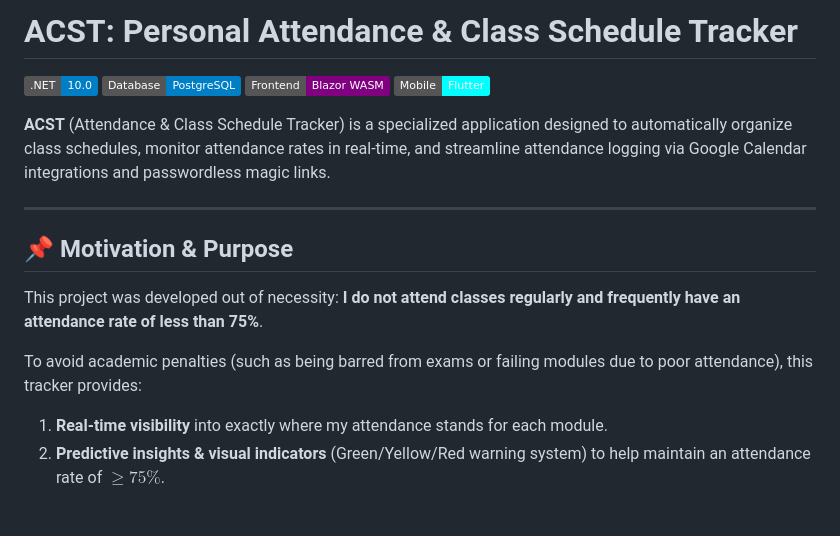
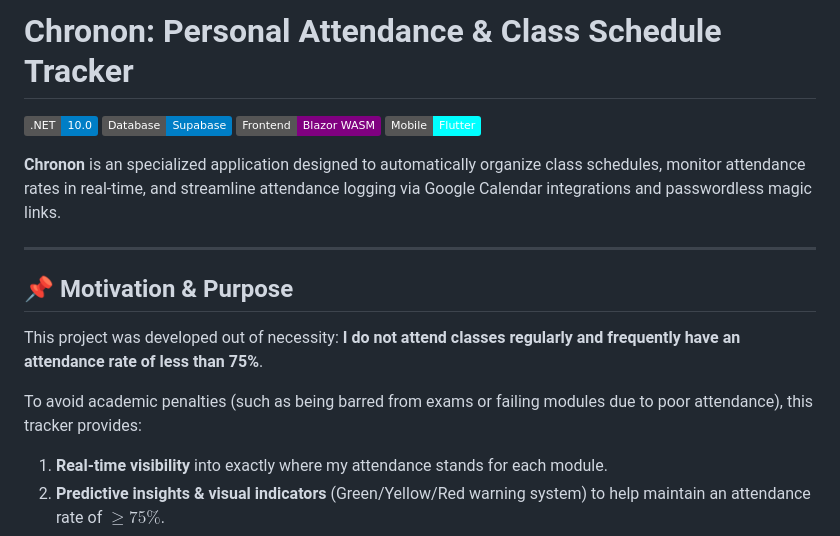
Before and after one commit to phonewinttun-dev/Chronon-Attendance-Tracker, a Markdown page: README.md, the part around one of its changes. Drawn GitHub-style; badges without logos; blank space fills up the shorter version.

```diff
--- a/README.md
+++ b/README.md
@@ -1,11 +1,11 @@
-# ACST: Personal Attendance & Class Schedule Tracker
+# Chronon: Personal Attendance & Class Schedule Tracker
 
 [![.NET 10](https://img.shields.io/badge/.NET-10.0-blue.svg)](https://dotnet.microsoft.com/)
-[![PostgreSQL](https://img.shields.io/badge/Database-PostgreSQL-blue.svg)](https://www.postgresql.org/)
+[![Supabase](https://img.shields.io/badge/Database-Supabase-blue.svg)](https://supabase.com/)
 [![Blazor](https://img.shields.io/badge/Frontend-Blazor%20WASM-purple.svg)](https://dotnet.microsoft.com/en-us/apps/aspnet/web-apps/blazor)
 [![Flutter](https://img.shields.io/badge/Mobile-Flutter-cyan.svg)](https://flutter.dev/)
 
-**ACST** (Attendance & Class Schedule Tracker) is a specialized application designed to automatically organize class schedules, monitor attendance rates in real-time, and streamline attendance logging via Google Calendar integrations and passwordless magic links.
+**Chronon** is an specialized application designed to automatically organize class schedules, monitor attendance rates in real-time, and streamline attendance logging via Google Calendar integrations and passwordless magic links.
 
 ---
 
@@ -14,6 +14,7 @@
 This project was developed out of necessity: **I do not attend classes regularly and frequently have an attendance rate of less than 75%**.
 
 To avoid academic penalties (such as being barred from exams or failing modules due to poor attendance), this tracker provides:
+
 1. **Real-time visibility** into exactly where my attendance stands for each module.
 2. **Predictive insights & visual indicators** (Green/Yellow/Red warning system) to help maintain an attendance rate of **$\ge 75\%$**.
 3. **Frictionless logging** using **one-click "Mark as Present" magic links** sent directly to Google Calendar events.
```
Also changed, not shown: other parts of README.md (+4 -0 lines).
